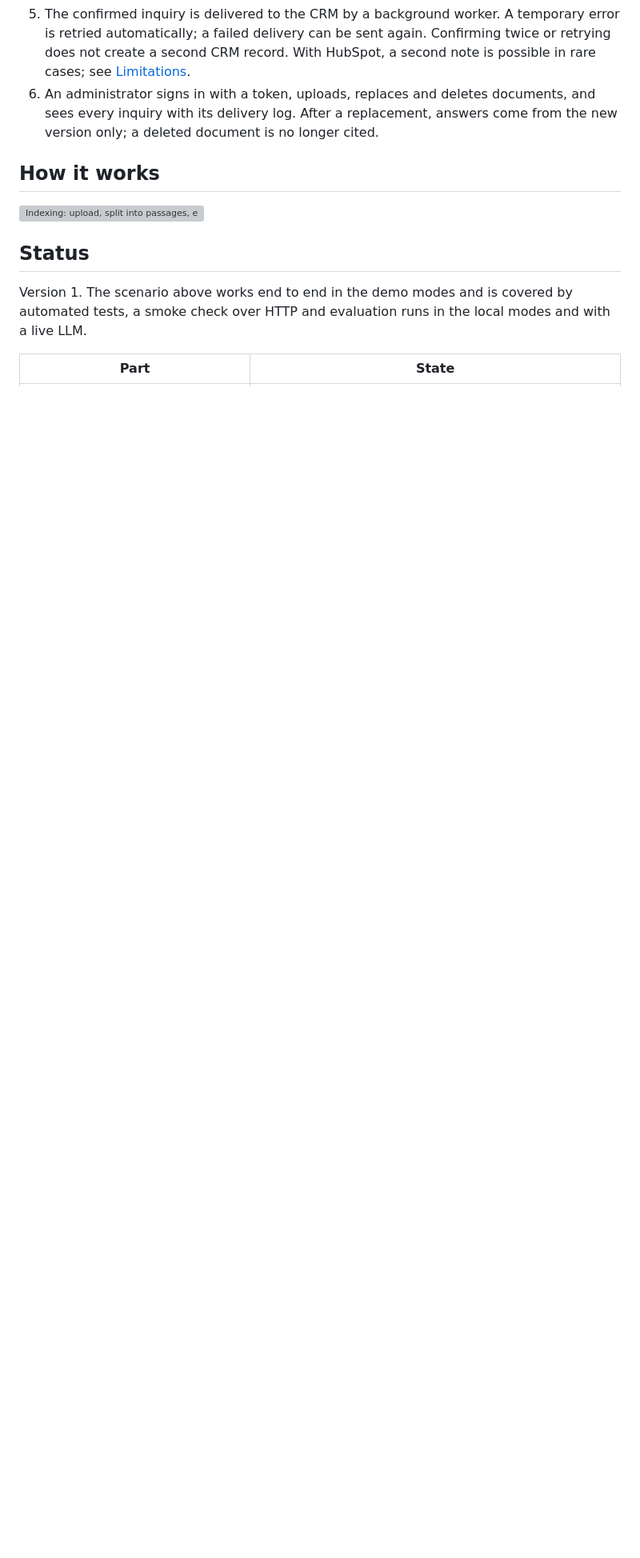
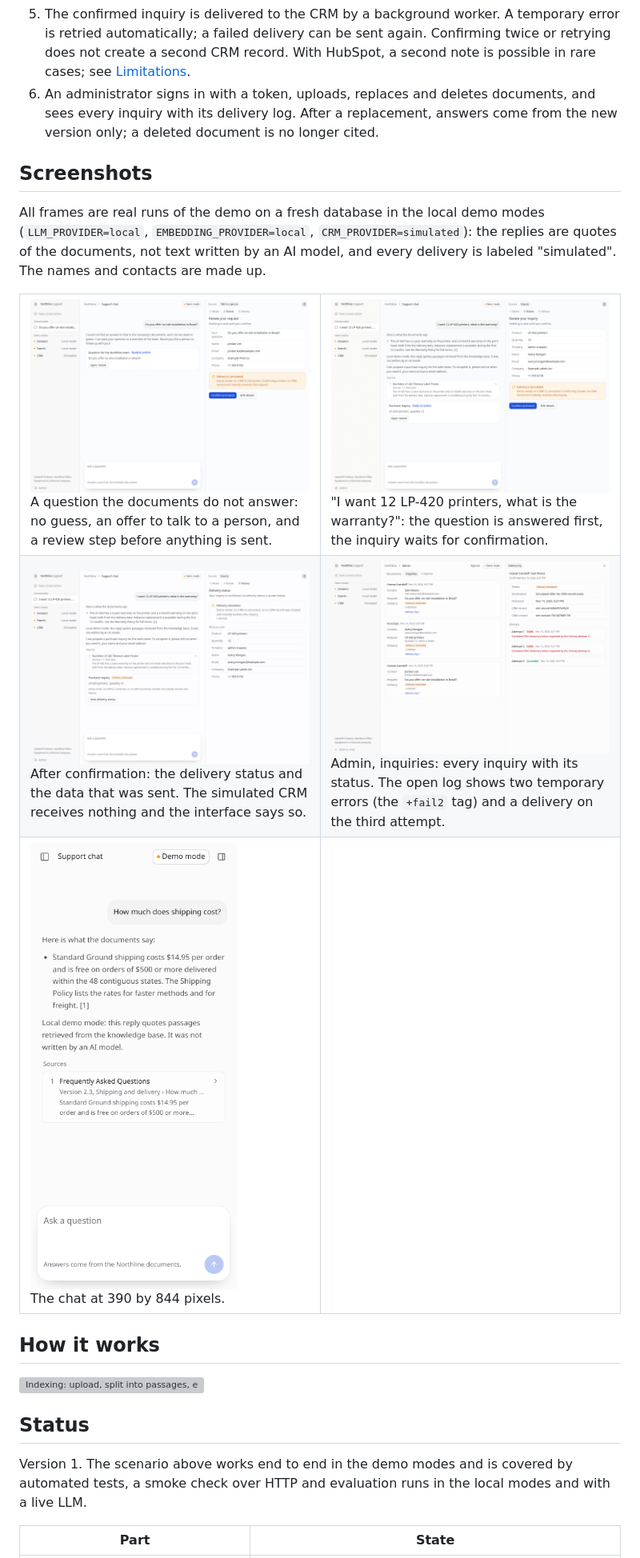
Before and after one commit to Obebe11/rag-support-assistant, a Markdown page: README.md, the part around one of its changes. Shown at 80% size. Drawn GitHub-style; pictures changed too: docs/screenshots/admin-inquiries-delivery-log.png (added), docs/screenshots/inquiry-delivered.png (added), docs/screenshots/inquiry-review.png (added); blank space fills up the shorter version; grey boxes are pictures that could not be loaded.

Commit message:
Add interface screenshots of the demo to the README
Six frames taken in the local demo modes on a fresh database: the chat with
sources, a knowledge gap with the human handoff review, a purchase inquiry
before and after confirmation, the admin delivery log and the mobile chat.

```diff
--- a/README.md
+++ b/README.md
@@ -14,6 +18,40 @@ It is for people who evaluate or build this kind of assistant: the repository sh
 4. A purchase request ("I want 12 LP-420 printers") opens an inquiry form filled from the conversation. If the same message asks a question, the reply answers it first. Nothing is sent until the visitor confirms the preview.
 5. The confirmed inquiry is delivered to the CRM by a background worker. A temporary error is retried automatically; a failed delivery can be sent again. Confirming twice or retrying does not create a second CRM record. With HubSpot, a second note is possible in rare cases; see [Limitations](#limitations).
 6. An administrator signs in with a token, uploads, replaces and deletes documents, and sees every inquiry with its delivery log. After a replacement, answers come from the new version only; a deleted document is no longer cited.
+
+## Screenshots
+
+All frames are real runs of the demo on a fresh database in the local demo modes (`LLM_PROVIDER=local`, `EMBEDDING_PROVIDER=local`, `CRM_PROVIDER=simulated`): the replies are quotes of the documents, not text written by an AI model, and every delivery is labeled "simulated". The names and contacts are made up.
+
+<table>
+  <tr>
+    <td width="50%" valign="top">
+      <img src="docs/screenshots/knowledge-gap-handoff-review.png" alt="A question the documents do not answer: the assistant says it could not find an answer and offers to pass the question to a person; the side panel shows the request for review with the contact details and a notice that delivery is simulated.">
+      <br>A question the documents do not answer: no guess, an offer to talk to a person, and a review step before anything is sent.
+    </td>
+    <td width="50%" valign="top">
+      <img src="docs/screenshots/inquiry-review.png" alt="A purchase request that also asks about the warranty: the reply quotes the warranty passage first, then the side panel shows the filled inquiry for review with a Confirm and send button.">
+      <br>"I want 12 LP-420 printers, what is the warranty?": the question is answered first, the inquiry waits for confirmation.
+    </td>
+  </tr>
+  <tr>
+    <td width="50%" valign="top">
+      <img src="docs/screenshots/inquiry-delivered.png" alt="The same inquiry after confirmation: the side panel shows the delivery status Delivery simulated, one attempt, and the data that was sent.">
+      <br>After confirmation: the delivery status and the data that was sent. The simulated CRM receives nothing and the interface says so.
+    </td>
+    <td width="50%" valign="top">
+      <img src="docs/screenshots/admin-inquiries-delivery-log.png" alt="The admin page, Inquiries tab: three inquiries with their delivery status, and the delivery log of one of them with two failed attempts and a successful third.">
+      <br>Admin, inquiries: every inquiry with its status. The open log shows two temporary errors (the <code>+fail2</code> tag) and a delivery on the third attempt.
+    </td>
+  </tr>
+  <tr>
+    <td width="50%" valign="top">
+      <img src="docs/screenshots/mobile-chat-answer.png" alt="The visitor chat on a 390 by 844 pixel screen: the question, the reply with a quoted passage and one source card." width="260">
+      <br>The chat at 390 by 844 pixels.
+    </td>
+    <td width="50%" valign="top"></td>
+  </tr>
+</table>
 
 ## How it works
 
```
Also changed, not shown: other parts of README.md (+4 -0 lines), docs/screenshots/chat-answer-with-sources.png (added).
